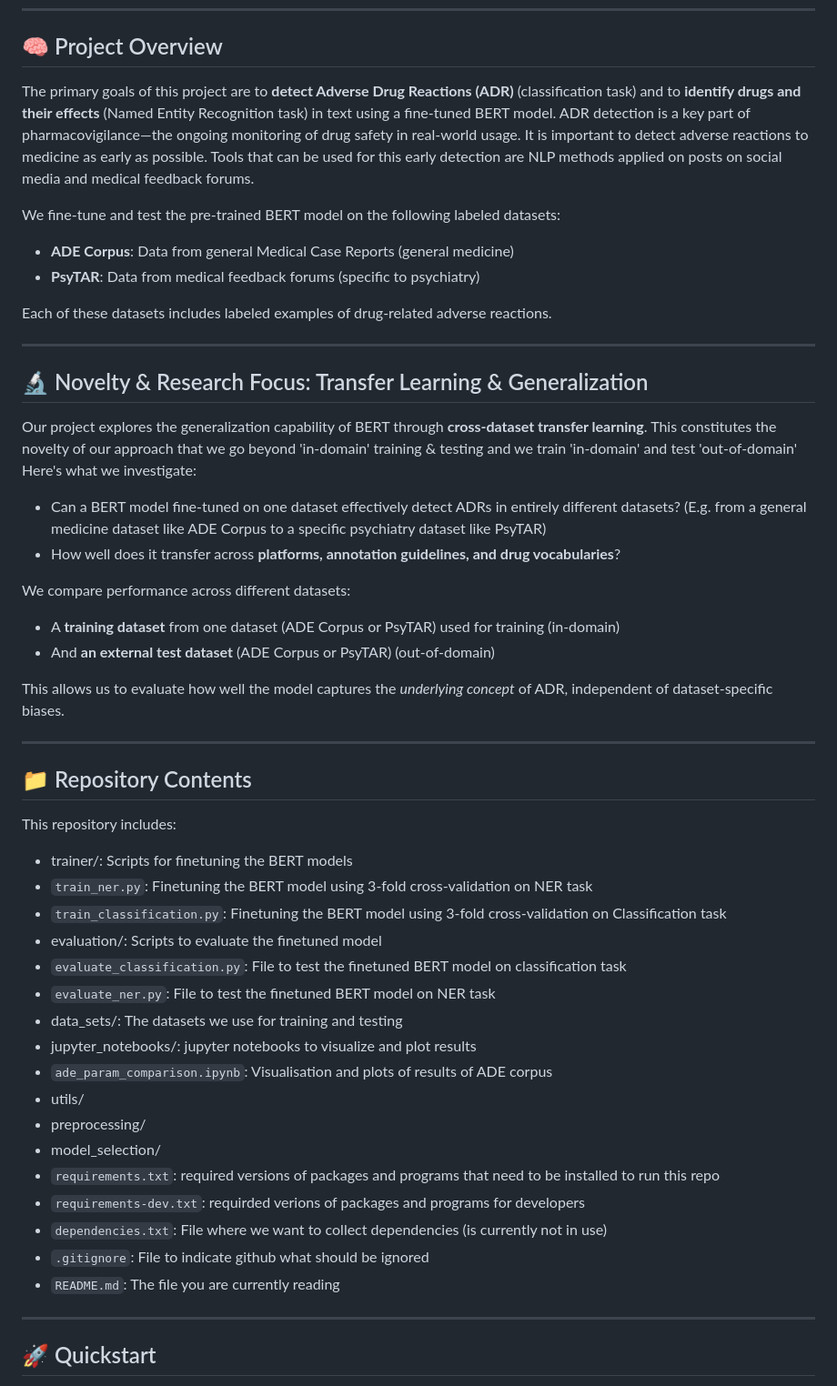
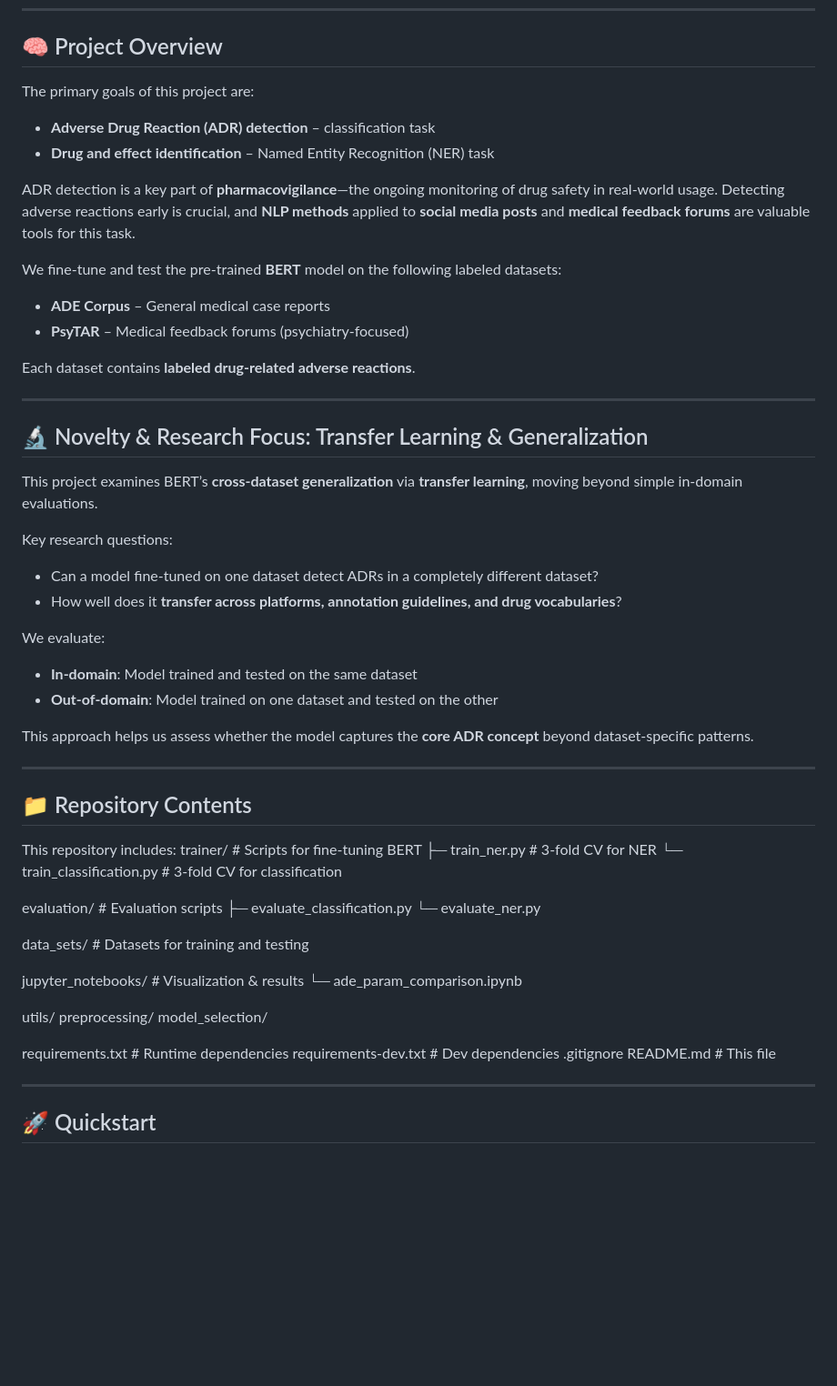
Before and after one commit to deepflowstate/ADE_BERT-demo, a Markdown page: README.md, the part around one of its changes. Shown at 91% size. Drawn GitHub-style; blank space fills up the shorter version.

Commit message:
Update README.md (Repository Structure)

```diff
--- a/README.md
+++ b/README.md
@@ -9,54 +9,64 @@ This repository showcases a practical application of deep learning using **BERT*
 
 ## 🧠 Project Overview
 
-The primary goals of this project are to **detect Adverse Drug Reactions (ADR)** (classification task) and to **identify drugs and their effects** (Named Entity Recognition task) in text using a fine-tuned BERT model. ADR detection is a key part of pharmacovigilance—the ongoing monitoring of drug safety in real-world usage. It is important to detect adverse reactions to medicine as early as possible. Tools that can be used for this early detection are NLP methods applied on posts on social media and medical feedback forums.
+The primary goals of this project are:
 
-We fine-tune and test the pre-trained BERT model on the following labeled datasets:
+- **Adverse Drug Reaction (ADR) detection** – classification task
+- **Drug and effect identification** – Named Entity Recognition (NER) task
 
-- **ADE Corpus**: Data from general Medical Case Reports (general medicine)
-- **PsyTAR**: Data from medical feedback forums (specific to psychiatry)
+ADR detection is a key part of **pharmacovigilance**—the ongoing monitoring of drug safety in real-world usage. Detecting adverse reactions early is crucial, and **NLP methods** applied to **social media posts** and **medical feedback forums** are valuable tools for this task.
 
-Each of these datasets includes labeled examples of drug-related adverse reactions.
+We fine-tune and test the pre-trained **BERT** model on the following labeled datasets:
+
+- **ADE Corpus** – General medical case reports
+- **PsyTAR** – Medical feedback forums (psychiatry-focused)
+
+Each dataset contains **labeled drug-related adverse reactions**.
 
 ---
 
 ## 🔬 Novelty & Research Focus: Transfer Learning & Generalization
 
-Our project explores the generalization capability of BERT through **cross-dataset transfer learning**. This constitutes the novelty of our approach that we go beyond 'in-domain' training & testing and we train 'in-domain' and test 'out-of-domain' Here's what we investigate:
+This project examines BERT’s **cross-dataset generalization** via **transfer learning**, moving beyond simple in-domain evaluations.
 
-- Can a BERT model fine-tuned on one dataset effectively detect ADRs in entirely different datasets? (E.g. from a general medicine dataset like ADE Corpus to a specific psychiatry dataset like PsyTAR)
-- How well does it transfer across **platforms, annotation guidelines, and drug vocabularies**?
+Key research questions:
 
-We compare performance across different datasets:
+- Can a model fine-tuned on one dataset detect ADRs in a completely different dataset?
+- How well does it **transfer across platforms, annotation guidelines, and drug vocabularies**?
 
-- A **training dataset** from one dataset (ADE Corpus or PsyTAR) used for training (in-domain)
-- And **an external test dataset** (ADE Corpus or PsyTAR) (out-of-domain)
+We evaluate:
 
-This allows us to evaluate how well the model captures the *underlying concept* of ADR, independent of dataset-specific biases.
+- **In-domain**: Model trained and tested on the same dataset
+- **Out-of-domain**: Model trained on one dataset and tested on the other
+
+This approach helps us assess whether the model captures the **core ADR concept** beyond dataset-specific patterns.
 
 ---
 
 ## 📁 Repository Contents
 
 This repository includes:
+trainer/ # Scripts for fine-tuning BERT
+├─ train_ner.py # 3-fold CV for NER
+└─ train_classification.py # 3-fold CV for classification
 
-- trainer/: Scripts for finetuning the BERT models
-- `train_ner.py`: Finetuning the BERT model using 3-fold cross-validation on NER task
-- `train_classification.py`: Finetuning the BERT model using 3-fold cross-validation on Classification task
-- evaluation/: Scripts to evaluate the finetuned model
-- `evaluate_classification.py`: File to test the finetuned BERT model on classification task
-- `evaluate_ner.py`: File to test the finetuned BERT model on NER task
-- data_sets/: The datasets we use for training and testing
-- jupyter_notebooks/: jupyter notebooks to visualize and plot results
-- `ade_param_comparison.ipynb`: Visualisation and plots of results of ADE corpus
-- utils/
-- preprocessing/
-- model_selection/
-- `requirements.txt`: required versions of packages and programs that need to be installed to run this repo
-- `requirements-dev.txt`: requirded verions of packages and programs for developers
-- `dependencies.txt`: File where we want to collect dependencies (is currently not in use)
-- `.gitignore`: File to indicate github what should be ignored
-- `README.md`: The file you are currently reading
+evaluation/ # Evaluation scripts
+├─ evaluate_classification.py
+└─ evaluate_ner.py
+
+data_sets/ # Datasets for training and testing
+
+jupyter_notebooks/ # Visualization & results
+└─ ade_param_comparison.ipynb
+
+utils/
+preprocessing/
+model_selection/
+
+requirements.txt # Runtime dependencies
+requirements-dev.txt # Dev dependencies
+.gitignore
+README.md # This file
 
 ---
 
```
Also changed, not shown: other parts of README.md (+2 -4 lines).
